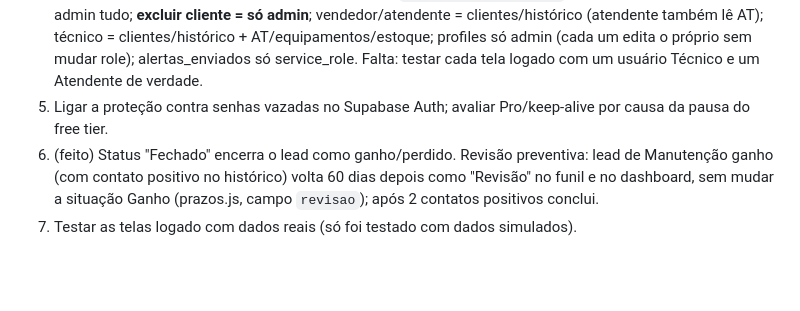
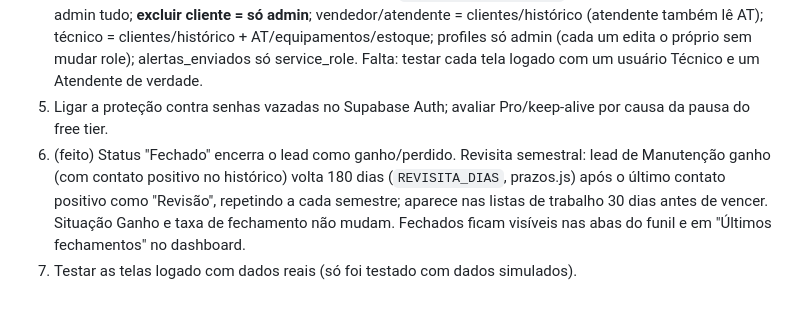
Before and after one commit to CRM-oficinadasbalancas/CRM_Oficina, a Markdown page: CLAUDE.md, the part around the change. GitHub-like rendering; blank space fills up the shorter version.

Commit message:
CLAUDE.md: revisita semestral
Co-Authored-By: Claude Sonnet 5.5 <noreply@anthropic.com>

```diff
--- a/CLAUDE.md
+++ b/CLAUDE.md
@@ -57,5 +57,5 @@ Derivado do CRP genérico. **Nunca mexer no CRP nem no HLN** — este repositór
    técnico = clientes/histórico + AT/equipamentos/estoque; profiles só admin (cada um edita o próprio sem mudar role); alertas_enviados só service_role.
    Falta: testar cada tela logado com um usuário Técnico e um Atendente de verdade.
 5. Ligar a proteção contra senhas vazadas no Supabase Auth; avaliar Pro/keep-alive por causa da pausa do free tier.
-6. (feito) Status "Fechado" encerra o lead como ganho/perdido. Revisão preventiva: lead de Manutenção ganho (com contato positivo no histórico) volta 60 dias depois como "Revisão" no funil e no dashboard, sem mudar a situação Ganho (prazos.js, campo `revisao`); após 2 contatos positivos conclui.
+6. (feito) Status "Fechado" encerra o lead como ganho/perdido. Revisita semestral: lead de Manutenção ganho (com contato positivo no histórico) volta 180 dias (`REVISITA_DIAS`, prazos.js) após o último contato positivo como "Revisão", repetindo a cada semestre; aparece nas listas de trabalho 30 dias antes de vencer. Situação Ganho e taxa de fechamento não mudam. Fechados ficam visíveis nas abas do funil e em "Últimos fechamentos" no dashboard.
 7. Testar as telas logado com dados reais (só foi testado com dados simulados).
```
